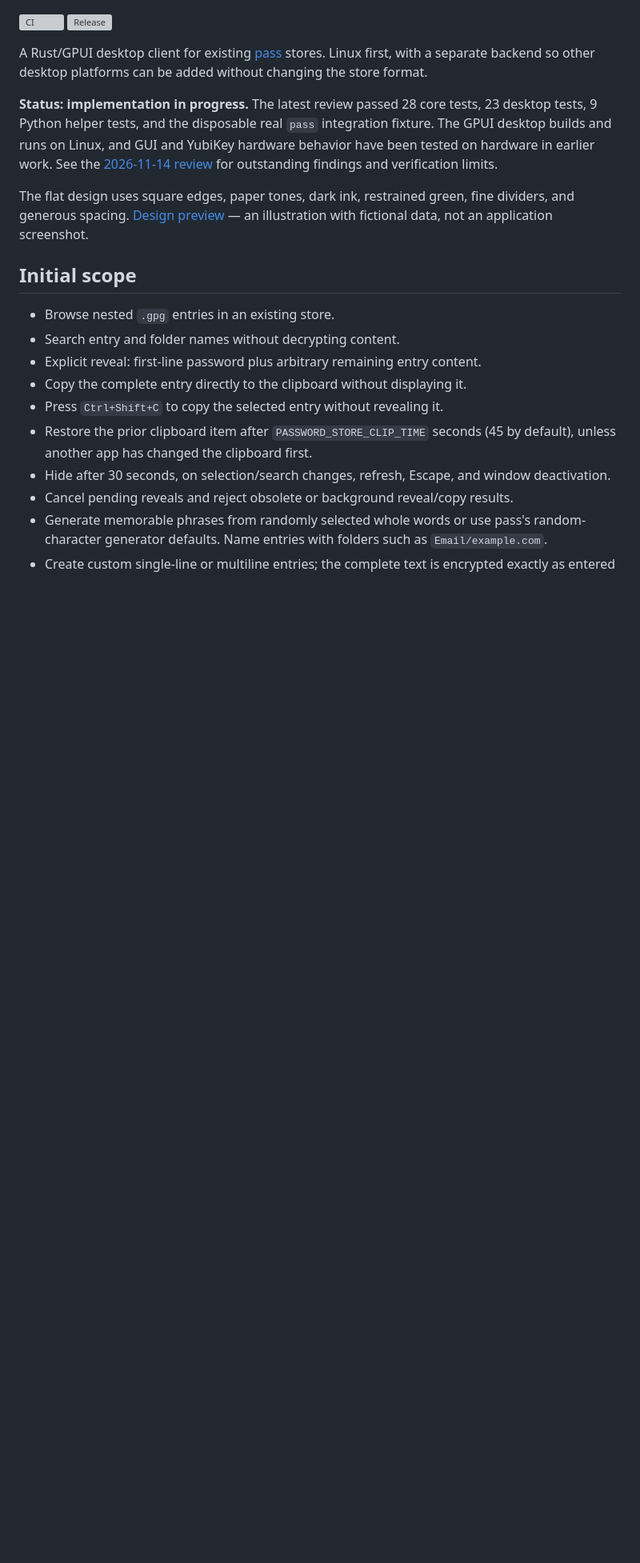
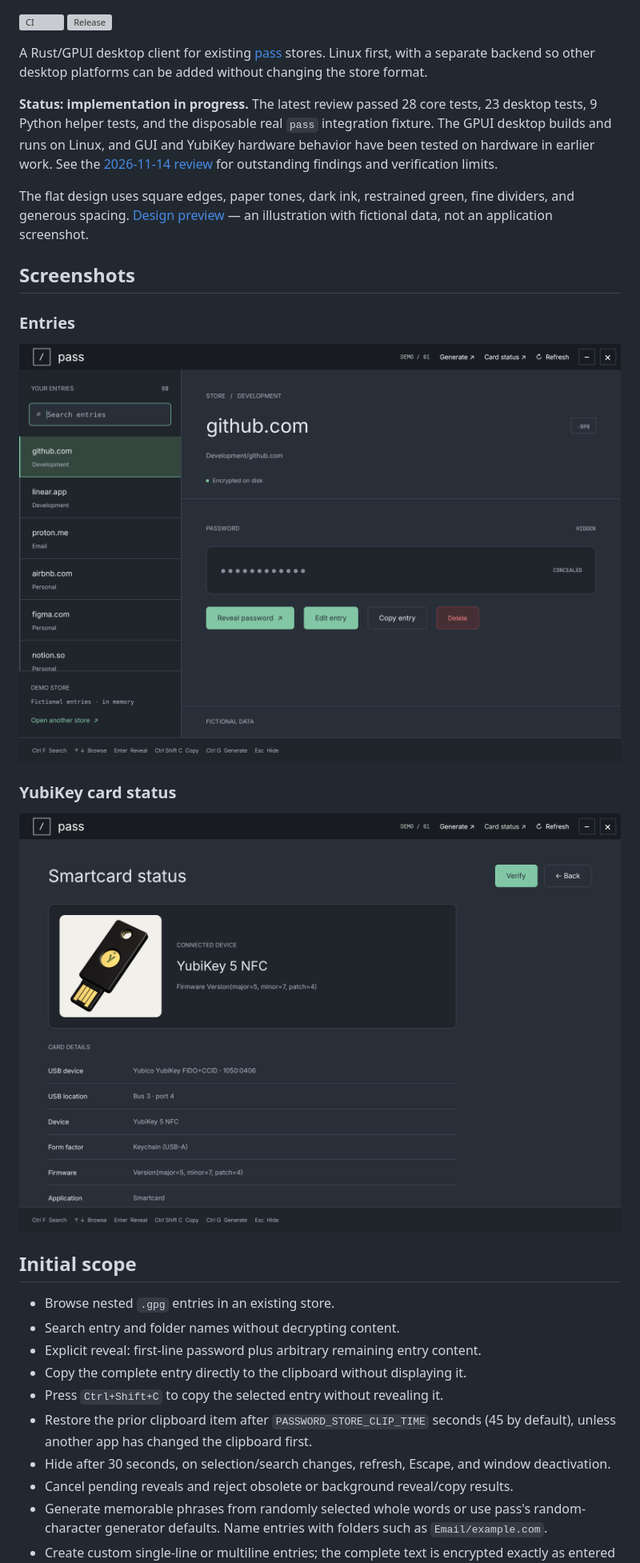
Before and after one commit to rickycodes/gpui-pass, a Markdown page: README.md, the part around the change. Shown at 80% size. GitHub-like rendering; pictures changed too: docs/screenshots/card-status.png (added), docs/screenshots/entries.png (added); blank space fills up the shorter version; grey boxes are pictures that could not be loaded.

Commit message:
add screenshots

```diff
--- a/README.md
+++ b/README.md
@@ -8,6 +8,16 @@ A Rust/GPUI desktop client for existing [pass](https://www.passwordstore.org/) s
 **Status: implementation in progress.** The latest review passed 28 core tests, 23 desktop tests, 9 Python helper tests, and the disposable real `pass` integration fixture. The GPUI desktop builds and runs on Linux, and GUI and YubiKey hardware behavior have been tested on hardware in earlier work. See the [2026-11-14 review](docs/application-review-2026-11-14.md) for outstanding findings and verification limits.
 
 The flat design uses square edges, paper tones, dark ink, restrained green, fine dividers, and generous spacing. [Design preview](docs/design-preview.svg) — an illustration with fictional data, not an application screenshot.
+
+## Screenshots
+
+### Entries
+
+![Entries view showing fictional demo entries](docs/screenshots/entries.png)
+
+### YubiKey card status
+
+![Card status view showing a connected YubiKey](docs/screenshots/card-status.png)
 
 ## Initial scope
 
```
